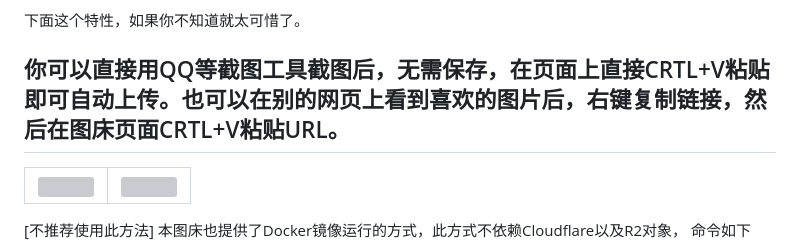
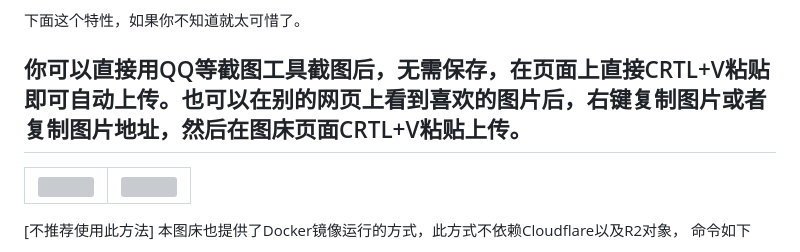
Before and after one commit to lixiaofei123/image-hosting-cfworkers, a Markdown page: README.md, the part around the change. Drawn GitHub-style; grey boxes are pictures that could not be loaded.

```diff
--- a/README.md
+++ b/README.md
@@ -9,7 +9,7 @@
 - 完全基于Cloudflare，零成本搭建(可能需要一个自己的域名)
 
 下面这个特性，如果你不知道就太可惜了。
-## 你可以直接用QQ等截图工具截图后，无需保存，在页面上直接CRTL+V粘贴即可自动上传。也可以在别的网页上看到喜欢的图片后，右键复制链接，然后在图床页面CRTL+V粘贴URL。
+## 你可以直接用QQ等截图工具截图后，无需保存，在页面上直接CRTL+V粘贴即可自动上传。也可以在别的网页上看到喜欢的图片后，右键复制图片或者复制图片地址，然后在图床页面CRTL+V粘贴上传。
 
 <table>
     <tr>
```
